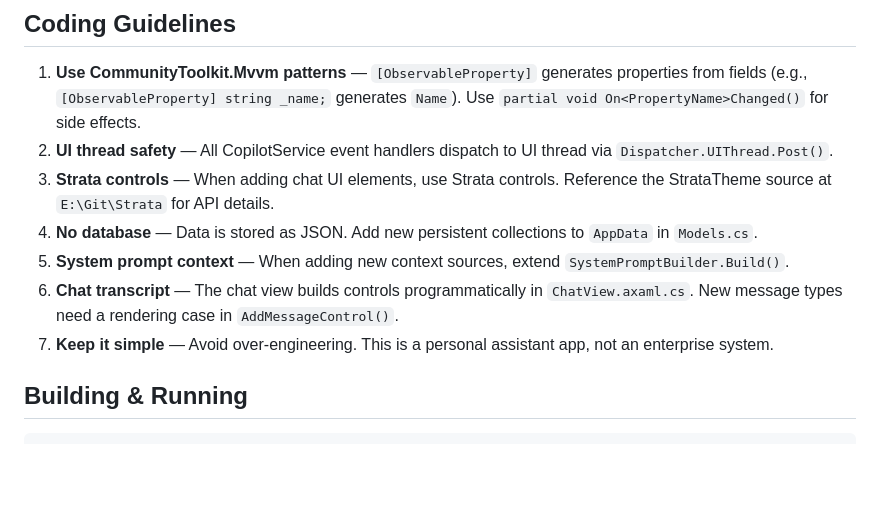
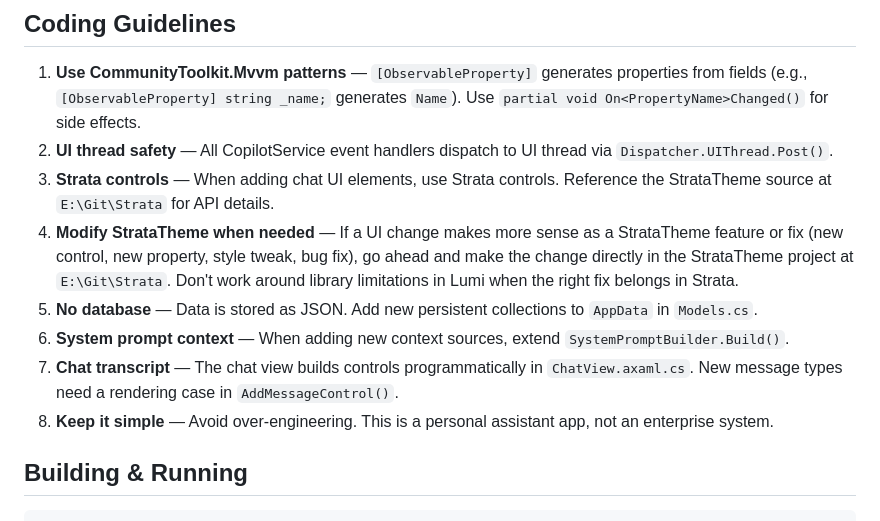
Before and after one commit to adirh3/Lumi, a Markdown page: .github/copilot-instructions.md, the part around the change. Rendered like a GitHub page; blank space fills up the shorter version.

Commit message:
Add StrataTheme modification guideline to agent instructions
- Both AGENTS.md and copilot-instructions.md now explicitly allow
  making changes directly in the StrataTheme project at E:\Git\Strata
  when a UI change makes more sense there (new control, property, fix)

```diff
--- a/.github/copilot-instructions.md
+++ b/.github/copilot-instructions.md
@@ -114,10 +114,11 @@ src/Lumi/
 1. **Use CommunityToolkit.Mvvm patterns** — `[ObservableProperty]` generates properties from fields (e.g., `[ObservableProperty] string _name;` generates `Name`). Use `partial void On<PropertyName>Changed()` for side effects.
 2. **UI thread safety** — All CopilotService event handlers dispatch to UI thread via `Dispatcher.UIThread.Post()`.
 3. **Strata controls** — When adding chat UI elements, use Strata controls. Reference the StrataTheme source at `E:\Git\Strata` for API details.
-4. **No database** — Data is stored as JSON. Add new persistent collections to `AppData` in `Models.cs`.
-5. **System prompt context** — When adding new context sources, extend `SystemPromptBuilder.Build()`.
-6. **Chat transcript** — The chat view builds controls programmatically in `ChatView.axaml.cs`. New message types need a rendering case in `AddMessageControl()`.
-7. **Keep it simple** — Avoid over-engineering. This is a personal assistant app, not an enterprise system.
+4. **Modify StrataTheme when needed** — If a UI change makes more sense as a StrataTheme feature or fix (new control, new property, style tweak, bug fix), go ahead and make the change directly in the StrataTheme project at `E:\Git\Strata`. Don't work around library limitations in Lumi when the right fix belongs in Strata.
+5. **No database** — Data is stored as JSON. Add new persistent collections to `AppData` in `Models.cs`.
+6. **System prompt context** — When adding new context sources, extend `SystemPromptBuilder.Build()`.
+7. **Chat transcript** — The chat view builds controls programmatically in `ChatView.axaml.cs`. New message types need a rendering case in `AddMessageControl()`.
+8. **Keep it simple** — Avoid over-engineering. This is a personal assistant app, not an enterprise system.
 
 ## Building & Running
 
```
Also changed, not shown: AGENTS.md (+1 -0 lines).
